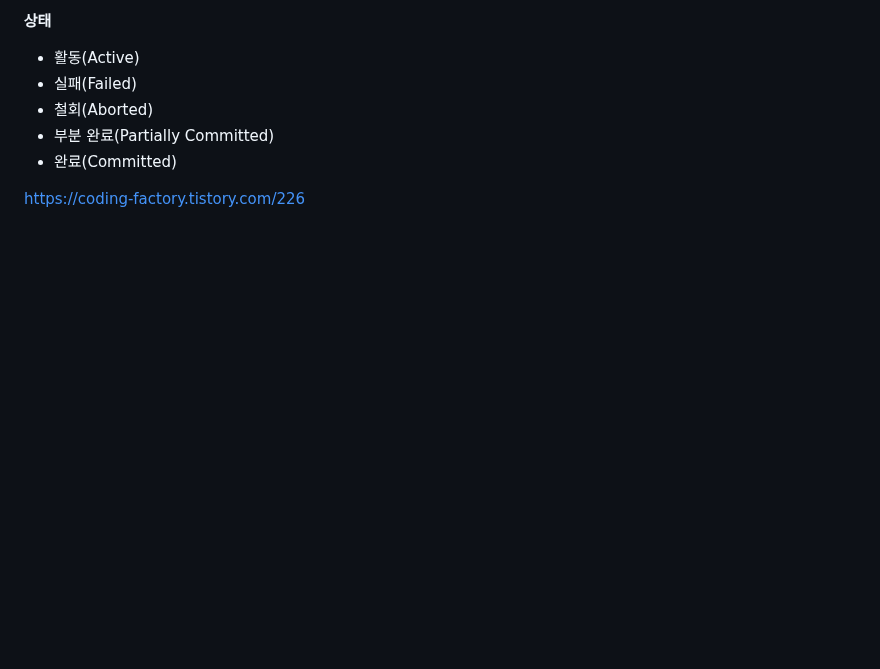
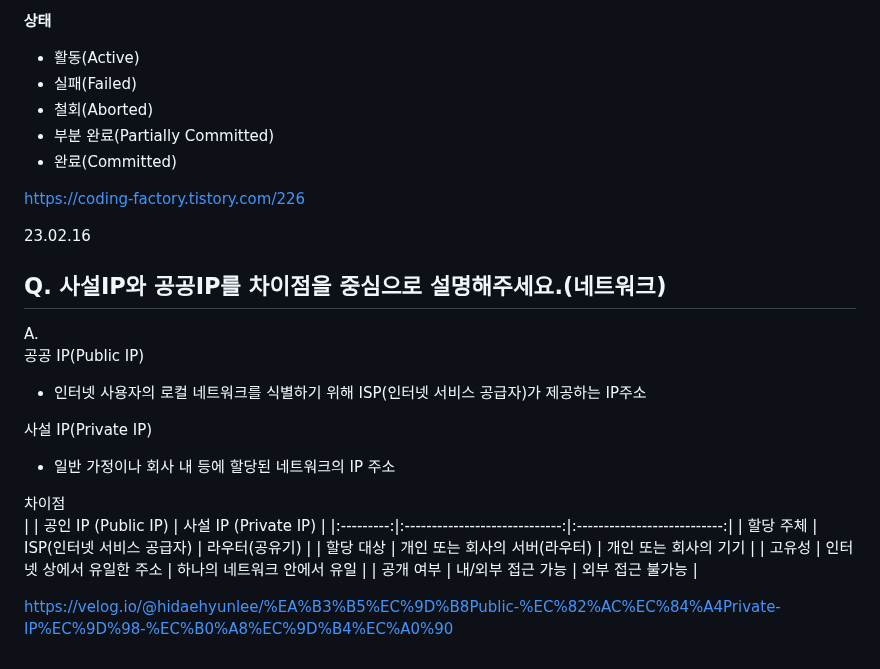
Before and after one commit to jaehyun-dev/Today-I-Learned, a Markdown page: CS Q&A a Day/Notes.md, the part around the change. GitHub-like rendering; blank space fills up the shorter version.

```diff
--- a/CS Q&A a Day/Notes.md
+++ b/CS Q&A a Day/Notes.md
@@ -2415,3 +2415,23 @@ A.
 - 완료(Committed)
 
 https://coding-factory.tistory.com/226
+
+23.02.16
+## Q. 사설IP와 공공IP를 차이점을 중심으로 설명해주세요.(네트워크)
+
+A.
+공공 IP(Public IP)
+- 인터넷 사용자의 로컬 네트워크를 식별하기 위해 ISP(인터넷 서비스 공급자)가 제공하는 IP주소
+
+사설 IP(Private IP)
+- 일반 가정이나 회사 내 등에 할당된 네트워크의 IP 주소
+
+차이점
+|           |      공인 IP (Public IP)      |     사설 IP (Private IP)    |
+|:---------:|:-----------------------------:|:---------------------------:|
+| 할당 주체 |   ISP(인터넷 서비스 공급자)   |        라우터(공유기)       |
+| 할당 대상 | 개인 또는 회사의 서버(라우터) |    개인 또는 회사의 기기    |
+|   고유성  |   인터넷 상에서 유일한 주소   | 하나의 네트워크 안에서 유일 |
+| 공개 여부 |       내/외부 접근 가능       |       외부 접근 불가능      |
+
+https://velog.io/@hidaehyunlee/%EA%B3%B5%EC%9D%B8Public-%EC%82%AC%EC%84%A4Private-IP%EC%9D%98-%EC%B0%A8%EC%9D%B4%EC%A0%90
```
